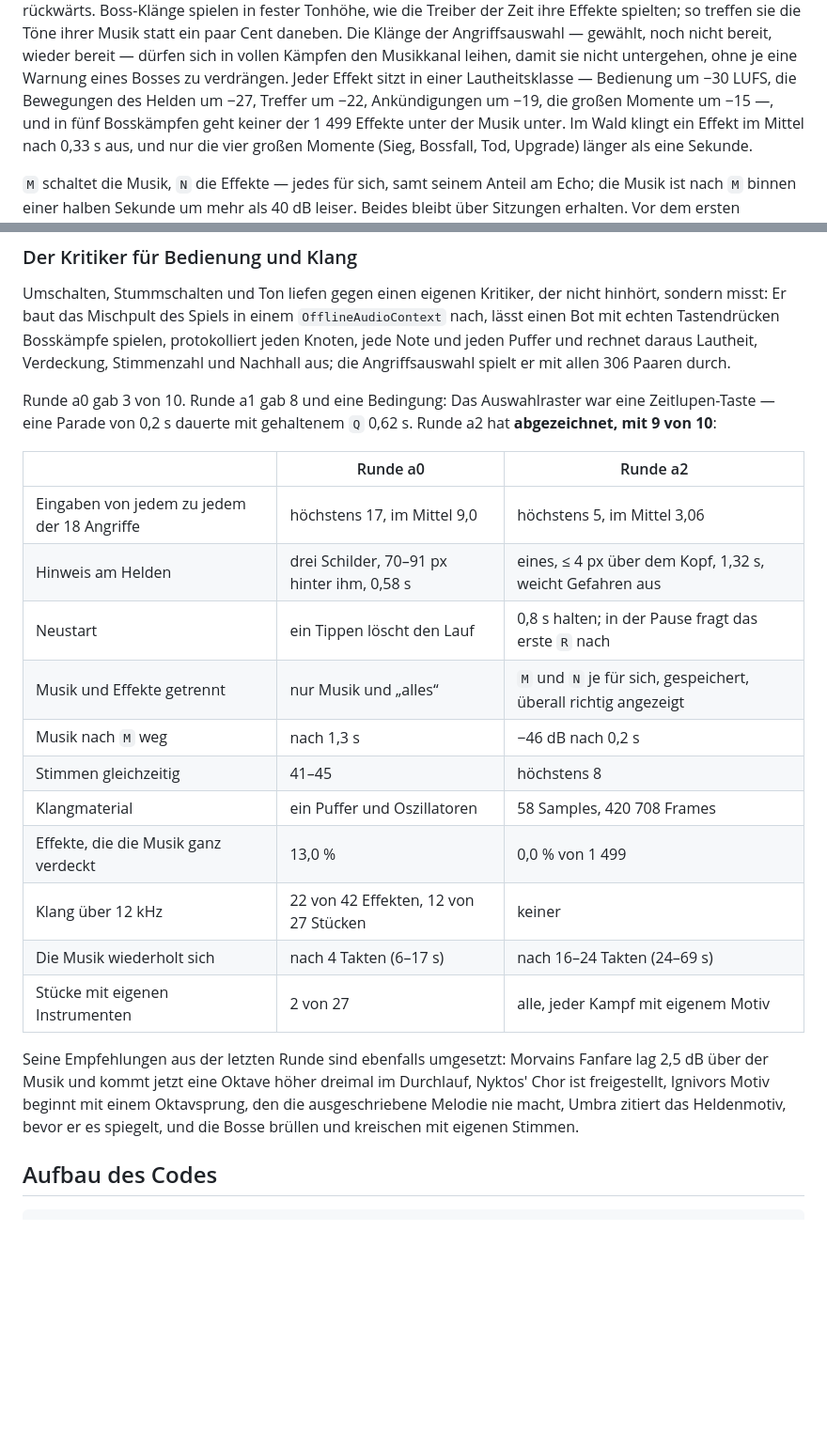
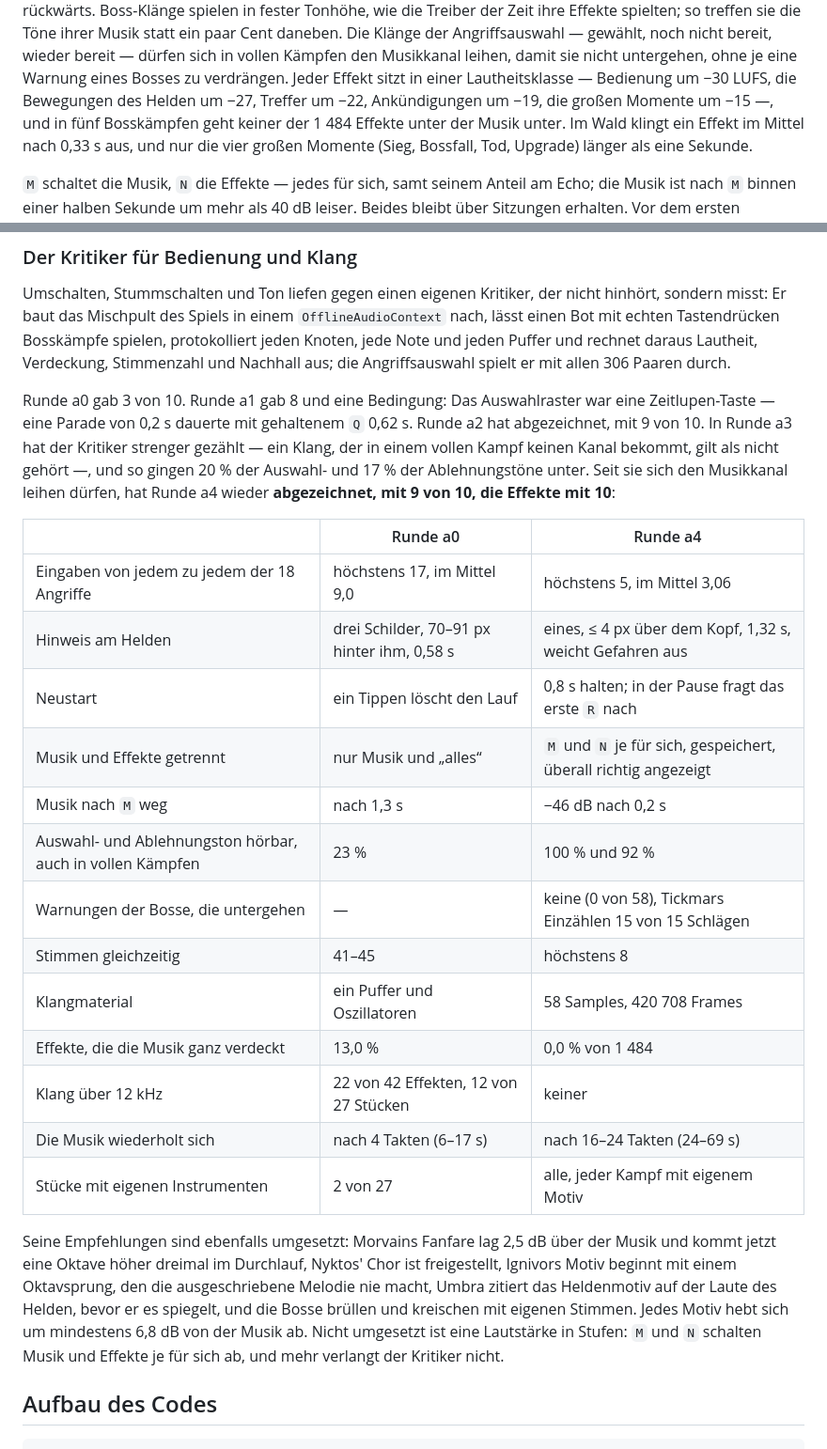
Before and after one commit to JosWrf/2D-Platformer, a Markdown page: README.md, 2 parts joined by grey strips. Shown at 94% size. GitHub-like rendering; blank space fills up the shorter version.

Commit message:
README: Kritikrunden a3 und a4 für Bedienung und Klang
Strengere Zählung in a3 (ein Klang ohne Kanal gilt als nicht gehört),
Abnahme in a4 mit 9 von 10, die Effekte mit 10.

Co-Authored-By: Claude Opus 5.5 <noreply@anthropic.com>
Claude-Session: https://claude.ai/code/session_01Esy1NGusnnUYgpPShkj3Cz

```diff
--- a/README.md
+++ b/README.md
@@ -1981,7 +1981,7 @@ Musikkanal leihen, damit sie nicht untergehen, ohne je eine Warnung eines Bosses
 zu verdrängen. Jeder
 Effekt sitzt in einer Lautheitsklasse — Bedienung um −30 LUFS, die Bewegungen
 des Helden um −27, Treffer um −22, Ankündigungen um −19, die großen Momente
-um −15 —, und in fünf Bosskämpfen geht keiner der 1 499 Effekte unter der Musik
+um −15 —, und in fünf Bosskämpfen geht keiner der 1 484 Effekte unter der Musik
 unter. Im Wald klingt ein Effekt im Mittel nach 0,33 s aus, und nur die vier
 großen Momente (Sieg, Bossfall, Tod, Upgrade) länger als eine Sekunde.
 
@@ -2009,28 +2009,36 @@ spielt er mit allen 306 Paaren durch.
 
 Runde a0 gab 3 von 10. Runde a1 gab 8 und eine Bedingung: Das Auswahlraster war
 eine Zeitlupen-Taste — eine Parade von 0,2 s dauerte mit gehaltenem `Q` 0,62 s.
-Runde a2 hat **abgezeichnet, mit 9 von 10**:
-
-| | Runde a0 | Runde a2 |
+Runde a2 hat abgezeichnet, mit 9 von 10. In Runde a3 hat der Kritiker strenger
+gezählt — ein Klang, der in einem vollen Kampf keinen Kanal bekommt, gilt als
+nicht gehört —, und so gingen 20 % der Auswahl- und 17 % der Ablehnungstöne
+unter. Seit sie sich den Musikkanal leihen dürfen, hat Runde a4 wieder
+**abgezeichnet, mit 9 von 10, die Effekte mit 10**:
+
+| | Runde a0 | Runde a4 |
 |---|---|---|
 | Eingaben von jedem zu jedem der 18 Angriffe | höchstens 17, im Mittel 9,0 | höchstens 5, im Mittel 3,06 |
 | Hinweis am Helden | drei Schilder, 70–91 px hinter ihm, 0,58 s | eines, ≤ 4 px über dem Kopf, 1,32 s, weicht Gefahren aus |
 | Neustart | ein Tippen löscht den Lauf | 0,8 s halten; in der Pause fragt das erste `R` nach |
 | Musik und Effekte getrennt | nur Musik und „alles“ | `M` und `N` je für sich, gespeichert, überall richtig angezeigt |
 | Musik nach `M` weg | nach 1,3 s | −46 dB nach 0,2 s |
+| Auswahl- und Ablehnungston hörbar, auch in vollen Kämpfen | 23 % | 100 % und 92 % |
+| Warnungen der Bosse, die untergehen | — | keine (0 von 58), Tickmars Einzählen 15 von 15 Schlägen |
 | Stimmen gleichzeitig | 41–45 | höchstens 8 |
 | Klangmaterial | ein Puffer und Oszillatoren | 58 Samples, 420 708 Frames |
-| Effekte, die die Musik ganz verdeckt | 13,0 % | 0,0 % von 1 499 |
+| Effekte, die die Musik ganz verdeckt | 13,0 % | 0,0 % von 1 484 |
 | Klang über 12 kHz | 22 von 42 Effekten, 12 von 27 Stücken | keiner |
 | Die Musik wiederholt sich | nach 4 Takten (6–17 s) | nach 16–24 Takten (24–69 s) |
 | Stücke mit eigenen Instrumenten | 2 von 27 | alle, jeder Kampf mit eigenem Motiv |
 
-Seine Empfehlungen aus der letzten Runde sind ebenfalls umgesetzt: Morvains
-Fanfare lag 2,5 dB über der Musik und kommt jetzt eine Oktave höher dreimal im
-Durchlauf, Nyktos' Chor ist freigestellt, Ignivors Motiv beginnt mit einem
-Oktavsprung, den die ausgeschriebene Melodie nie macht, Umbra zitiert das
-Heldenmotiv, bevor er es spiegelt, und die Bosse brüllen und kreischen mit
-eigenen Stimmen.
+Seine Empfehlungen sind ebenfalls umgesetzt: Morvains Fanfare lag 2,5 dB über
+der Musik und kommt jetzt eine Oktave höher dreimal im Durchlauf, Nyktos' Chor
+ist freigestellt, Ignivors Motiv beginnt mit einem Oktavsprung, den die
+ausgeschriebene Melodie nie macht, Umbra zitiert das Heldenmotiv auf der Laute
+des Helden, bevor er es spiegelt, und die Bosse brüllen und kreischen mit
+eigenen Stimmen. Jedes Motiv hebt sich um mindestens 6,8 dB von der Musik ab.
+Nicht umgesetzt ist eine Lautstärke in Stufen: `M` und `N` schalten Musik und
+Effekte je für sich ab, und mehr verlangt der Kritiker nicht.
 
 ## Aufbau des Codes
 
```
